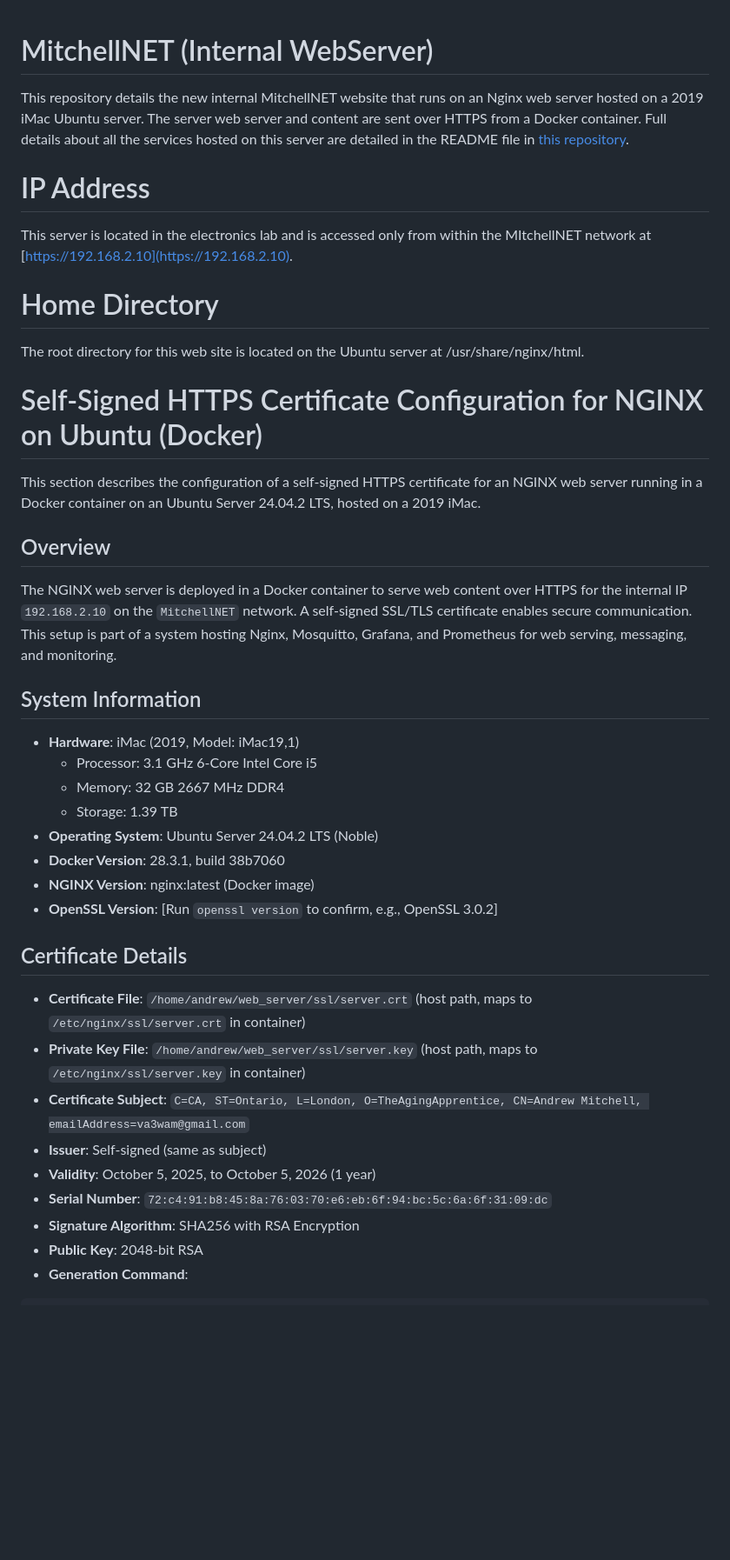
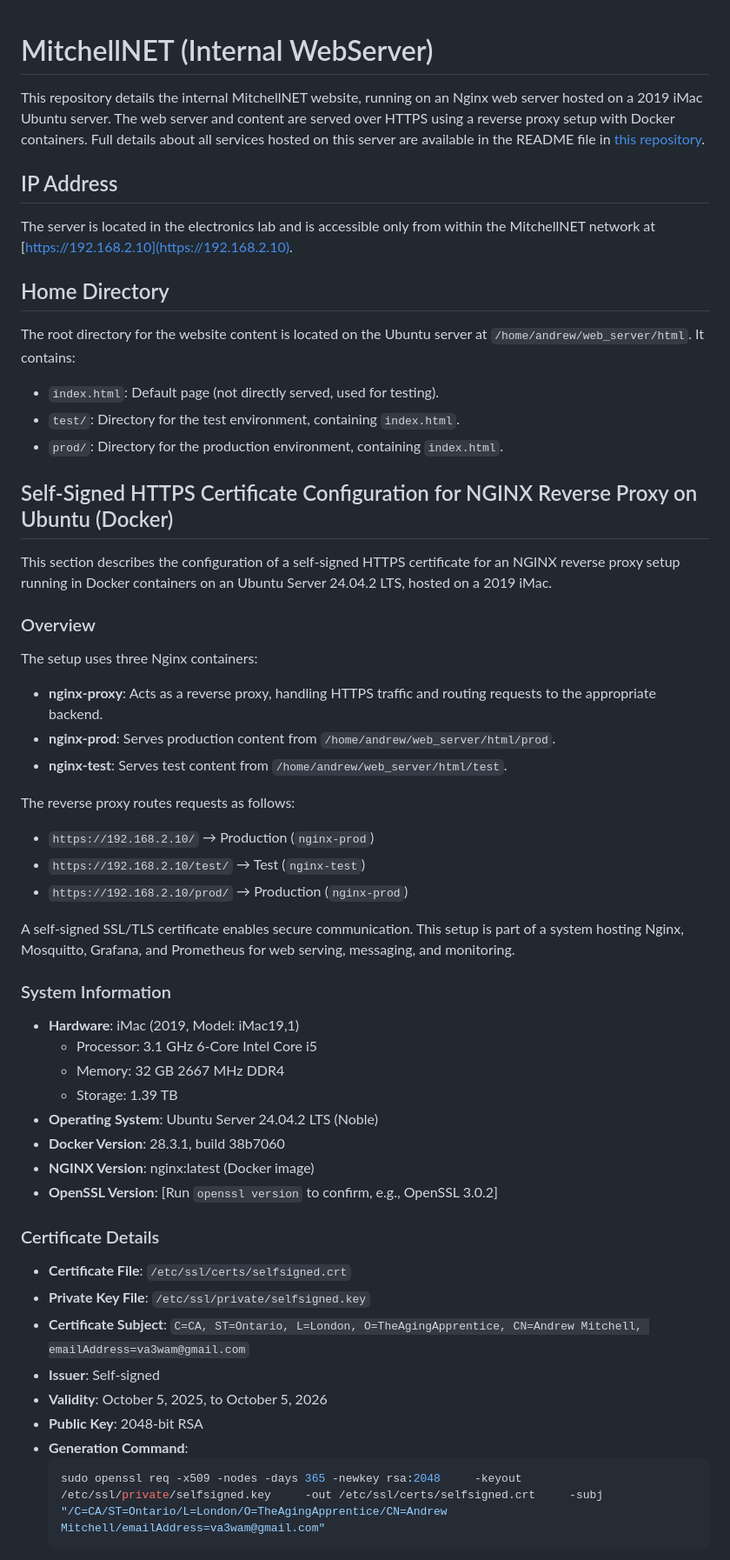
Before and after one commit to theAgingApprentice/InternalWebServer, a Markdown page: README.md, the part around the change printed below. Shown: that part at 87% size. Drawn GitHub-style; blank space fills up the shorter version.

````diff
--- a/README.md
+++ b/README.md
@@ -1,20 +1,34 @@
 # MitchellNET (Internal WebServer)
-This repository details the new internal MitchellNET website that runs on an Nginx web server hosted on a 2019 iMac Ubuntu server. The server web server and content are sent over HTTPS from a Docker container. Full details about all the services hosted on this server are detailed in the README file in [this repository](https://github.com/theAgingApprentice/2019iMacServer).
 
-# IP Address
-This server is located in the electronics lab and is accessed only from within the MItchellNET network at [https://192.168.2.10](https://192.168.2.10).
+This repository details the internal MitchellNET website, running on an Nginx web server hosted on a 2019 iMac Ubuntu server. The web server and content are served over HTTPS using a reverse proxy setup with Docker containers. Full details about all services hosted on this server are available in the README file in [this repository](https://github.com/theAgingApprentice/2019iMacServer).
 
-# Home Directory
-The root directory for this web site is located on the Ubuntu server at /usr/share/nginx/html.
+## IP Address
+The server is located in the electronics lab and is accessible only from within the MitchellNET network at [https://192.168.2.10](https://192.168.2.10).
 
-# Self-Signed HTTPS Certificate Configuration for NGINX on Ubuntu (Docker)
+## Home Directory
+The root directory for the website content is located on the Ubuntu server at `/home/andrew/web_server/html`. It contains:
+- `index.html`: Default page (not directly served, used for testing).
+- `test/`: Directory for the test environment, containing `index.html`.
+- `prod/`: Directory for the production environment, containing `index.html`.
 
-This section describes the configuration of a self-signed HTTPS certificate for an NGINX web server running in a Docker container on an Ubuntu Server 24.04.2 LTS, hosted on a 2019 iMac.
+## Self-Signed HTTPS Certificate Configuration for NGINX Reverse Proxy on Ubuntu (Docker)
 
-## Overview
-The NGINX web server is deployed in a Docker container to serve web content over HTTPS for the internal IP `192.168.2.10` on the `MitchellNET` network. A self-signed SSL/TLS certificate enables secure communication. This setup is part of a system hosting Nginx, Mosquitto, Grafana, and Prometheus for web serving, messaging, and monitoring.
+This section describes the configuration of a self-signed HTTPS certificate for an NGINX reverse proxy setup running in Docker containers on an Ubuntu Server 24.04.2 LTS, hosted on a 2019 iMac.
 
-## System Information
+### Overview
+The setup uses three Nginx containers:
+- **nginx-proxy**: Acts as a reverse proxy, handling HTTPS traffic and routing requests to the appropriate backend.
+- **nginx-prod**: Serves production content from `/home/andrew/web_server/html/prod`.
+- **nginx-test**: Serves test content from `/home/andrew/web_server/html/test`.
+
+The reverse proxy routes requests as follows:
+- `https://192.168.2.10/` → Production (`nginx-prod`)
+- `https://192.168.2.10/test/` → Test (`nginx-test`)
+- `https://192.168.2.10/prod/` → Production (`nginx-prod`)
+
+A self-signed SSL/TLS certificate enables secure communication. This setup is part of a system hosting Nginx, Mosquitto, Grafana, and Prometheus for web serving, messaging, and monitoring.
+
+### System Information
 - **Hardware**: iMac (2019, Model: iMac19,1)
   - Processor: 3.1 GHz 6-Core Intel Core i5
   - Memory: 32 GB 2667 MHz DDR4
@@ -24,14 +38,15 @@ The NGINX web server is deployed in a Docker container to serve web content over
 - **NGINX Version**: nginx:latest (Docker image)
 - **OpenSSL Version**: [Run `openssl version` to confirm, e.g., OpenSSL 3.0.2]
 
-## Certificate Details
-- **Certificate File**: `/home/andrew/web_server/ssl/server.crt` (host path, maps to `/etc/nginx/ssl/server.crt` in container)
-- **Private Key File**: `/home/andrew/web_server/ssl/server.key` (host path, maps to `/etc/nginx/ssl/server.key` in container)
+### Certificate Details
+- **Certificate File**: `/etc/ssl/certs/selfsigned.crt`
+- **Private Key File**: `/etc/ssl/private/selfsigned.key`
 - **Certificate Subject**: `C=CA, ST=Ontario, L=London, O=TheAgingApprentice, CN=Andrew Mitchell, emailAddress=va3wam@gmail.com`
-- **Issuer**: Self-signed (same as subject)
-- **Validity**: October 5, 2025, to October 5, 2026 (1 year)
-- **Serial Number**: `72:c4:91:b8:45:8a:76:03:70:e6:eb:6f:94:bc:5c:6a:6f:31:09:dc`
-- **Signature Algorithm**: SHA256 with RSA Encryption
+- **Issuer**: Self-signed
+- **Validity**: October 5, 2025, to October 5, 2026
 - **Public Key**: 2048-bit RSA
 - **Generation Command**:
+  ```bash
+  sudo openssl req -x509 -nodes -days 365 -newkey rsa:2048     -keyout /etc/ssl/private/selfsigned.key     -out /etc/ssl/certs/selfsigned.crt     -subj "/C=CA/ST=Ontario/L=London/O=TheAgingApprentice/CN=Andrew Mitchell/emailAddress=va3wam@gmail.com"
+  ```
 
````
Also changed, not shown: other parts of README.md (+1 -150 lines).
